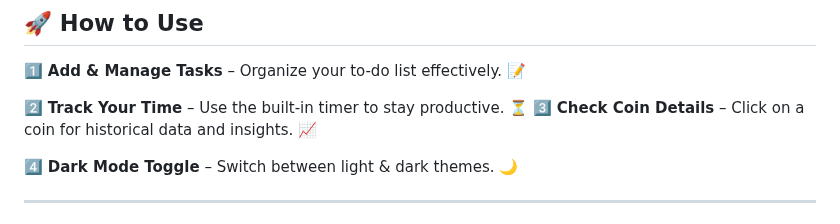
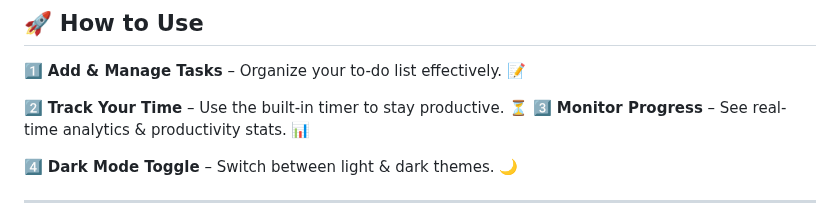
Before and after one commit to KelvCodes/-Scam-Phishing-Detector-, a Markdown page: README.md, the part around the change. Rendered like a GitHub page.

```diff
--- a/README.md
+++ b/README.md
@@ -38,7 +38,7 @@ A **sleek, interactive, and feature-packed** web app designed to **enhance your
 1️⃣ **Add & Manage Tasks** – Organize your to-do list effectively. 📝
 
 2️⃣ **Track Your Time** – Use the built-in timer to stay productive. ⏳
-3️⃣   **Check Coin Details** – Click on a coin for historical data and insights. 📈
+3️⃣  **Monitor Progress** – See real-time analytics & productivity stats. 📊
 
 4️⃣ **Dark Mode Toggle** – Switch between light & dark themes. 🌙
 
```
